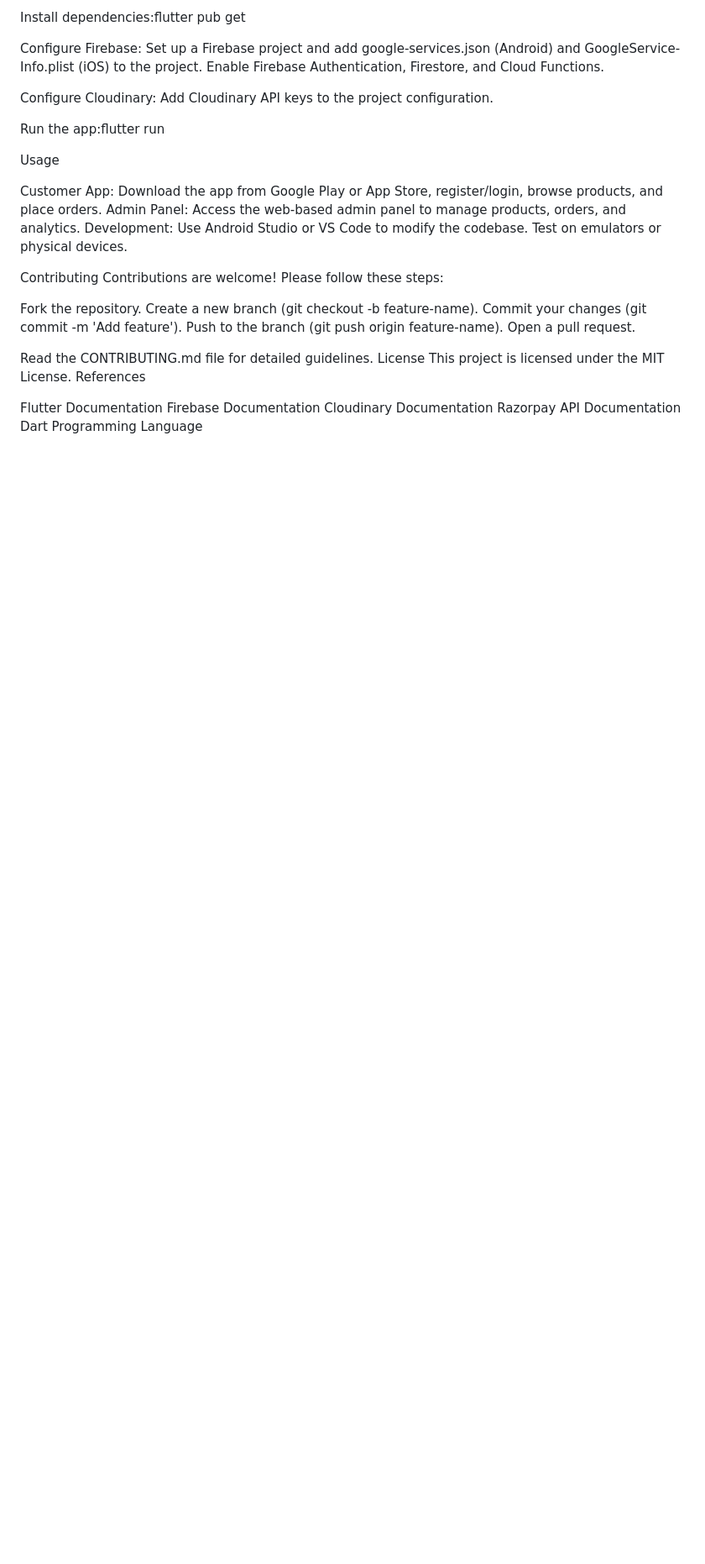
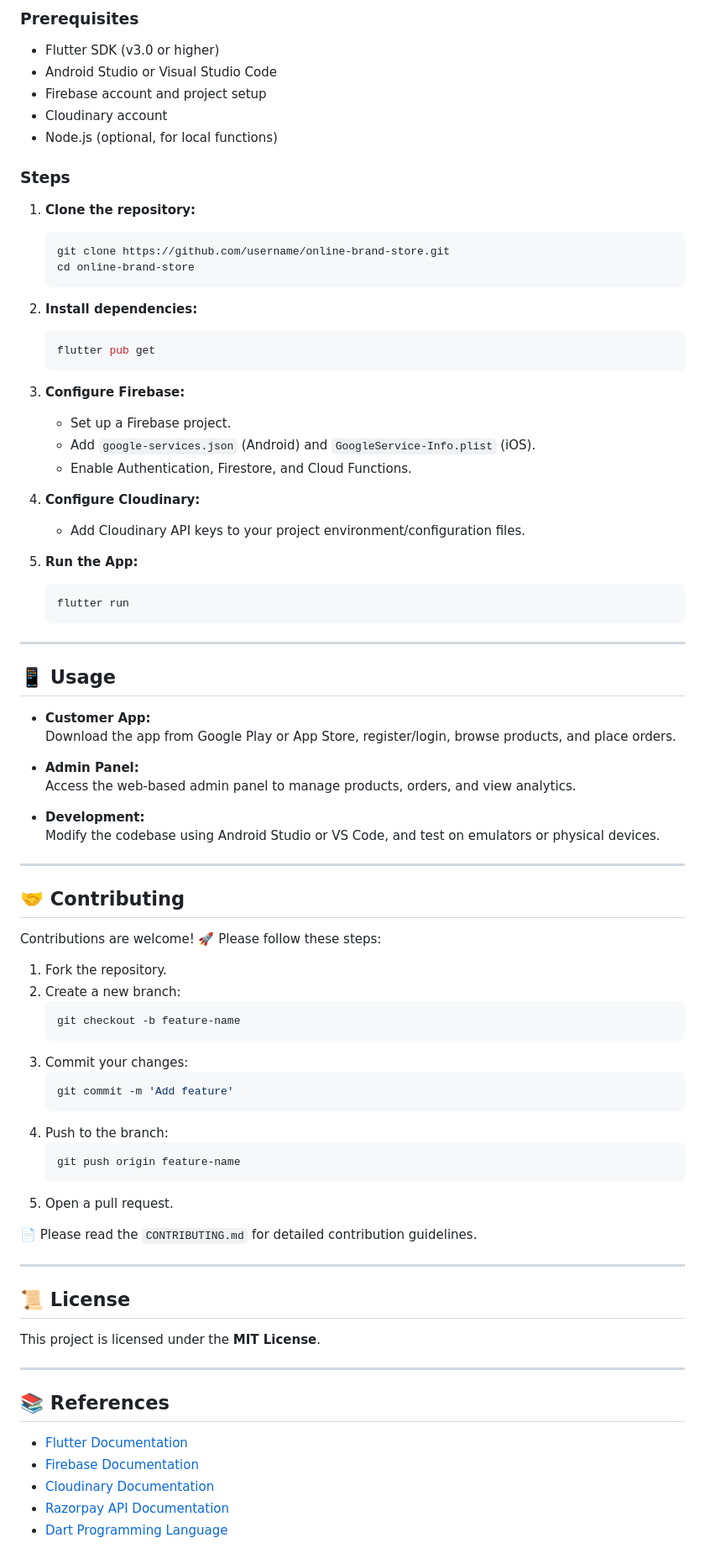
Before and after one commit to AyushBoghara/Ecommerce-App, a Markdown page: README.md, the part around the change printed below. Shown: that part at 84% size. GitHub-like rendering; blank space fills up the shorter version.

````diff
--- a/README.md
+++ b/README.md
@@ -68,42 +69,85 @@ Navigate to the project directory:cd online-brand-store
 
-Install dependencies:flutter pub get
+### Prerequisites
+- Flutter SDK (v3.0 or higher)
+- Android Studio or Visual Studio Code
+- Firebase account and project setup
+- Cloudinary account
+- Node.js (optional, for local functions)
 
+### Steps
 
-Configure Firebase:
-Set up a Firebase project and add google-services.json (Android) and GoogleService-Info.plist (iOS) to the project.
-Enable Firebase Authentication, Firestore, and Cloud Functions.
+1. **Clone the repository:**
+    ```bash
+    git clone https://github.com/username/online-brand-store.git
+    cd online-brand-store
+    ```
 
+2. **Install dependencies:**
+    ```bash
+    flutter pub get
+    ```
 
-Configure Cloudinary:
-Add Cloudinary API keys to the project configuration.
+3. **Configure Firebase:**
+    - Set up a Firebase project.
+    - Add `google-services.json` (Android) and `GoogleService-Info.plist` (iOS).
+    - Enable Authentication, Firestore, and Cloud Functions.
 
+4. **Configure Cloudinary:**
+    - Add Cloudinary API keys to your project environment/configuration files.
 
-Run the app:flutter run
+5. **Run the App:**
+    ```bash
+    flutter run
+    ```
 
+---
 
+## 📱 Usage
 
-Usage
+- **Customer App:**
+  Download the app from Google Play or App Store, register/login, browse products, and place orders.
 
-Customer App: Download the app from Google Play or App Store, register/login, browse products, and place orders.
-Admin Panel: Access the web-based admin panel to manage products, orders, and analytics.
-Development: Use Android Studio or VS Code to modify the codebase. Test on emulators or physical devices.
+- **Admin Panel:**
+  Access the web-based admin panel to manage products, orders, and view analytics.
 
-Contributing
-Contributions are welcome! Please follow these steps:
+- **Development:**
+  Modify the codebase using Android Studio or VS Code, and test on emulators or physical devices.
 
-Fork the repository.
-Create a new branch (git checkout -b feature-name).
-Commit your changes (git commit -m 'Add feature').
-Push to the branch (git push origin feature-name).
-Open a pull request.
+---
 
-Read the CONTRIBUTING.md file for detailed guidelines.
-License
-This project is licensed under the MIT License.
-References
+## 🤝 Contributing
 
-Flutter Documentation
-Firebase Documentation
-Cloudinary Documentation
-Razorpay API Documentation
-Dart Programming Language
+Contributions are welcome! 🚀 Please follow these steps:
+
+1. Fork the repository.
+2. Create a new branch:
+    ```bash
+    git checkout -b feature-name
+    ```
+3. Commit your changes:
+    ```bash
+    git commit -m 'Add feature'
+    ```
+4. Push to the branch:
+    ```bash
+    git push origin feature-name
+    ```
+5. Open a pull request.
+
+📄 Please read the `CONTRIBUTING.md` for detailed contribution guidelines.
+
+---
+
+## 📜 License
+
+This project is licensed under the **MIT License**.
+
+---
+
+## 📚 References
+
+- [Flutter Documentation](https://flutter.dev/docs)
+- [Firebase Documentation](https://firebase.google.com/docs)
+- [Cloudinary Documentation](https://cloudinary.com/documentation)
+- [Razorpay API Documentation](https://razorpay.com/docs/)
+- [Dart Programming Language](https://dart.dev/guides)
````
Also changed, not shown: other parts of README.md (+49 -48 lines).
